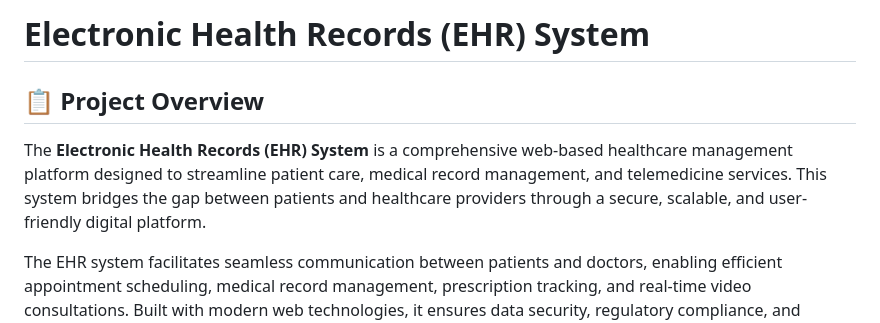
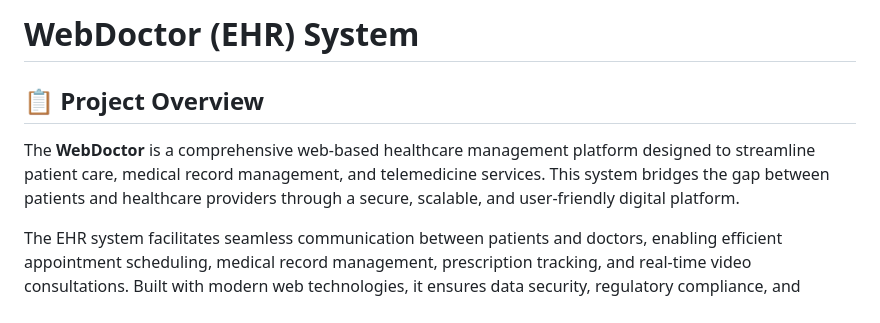
Before and after one commit to sparsh-acharya/WebDoctor, a Markdown page: README.md, the part around the change. Drawn GitHub-style.

```diff
--- a/README.md
+++ b/README.md
@@ -1,8 +1,8 @@
-# Electronic Health Records (EHR) System
+# WebDoctor (EHR) System
 
 ## 📋 Project Overview
 
-The **Electronic Health Records (EHR) System** is a comprehensive web-based healthcare management platform designed to streamline patient care, medical record management, and telemedicine services. This system bridges the gap between patients and healthcare providers through a secure, scalable, and user-friendly digital platform.
+The **WebDoctor** is a comprehensive web-based healthcare management platform designed to streamline patient care, medical record management, and telemedicine services. This system bridges the gap between patients and healthcare providers through a secure, scalable, and user-friendly digital platform.
 
 The EHR system facilitates seamless communication between patients and doctors, enabling efficient appointment scheduling, medical record management, prescription tracking, and real-time video consultations. Built with modern web technologies, it ensures data security, regulatory compliance, and enhanced healthcare delivery.
 
```
